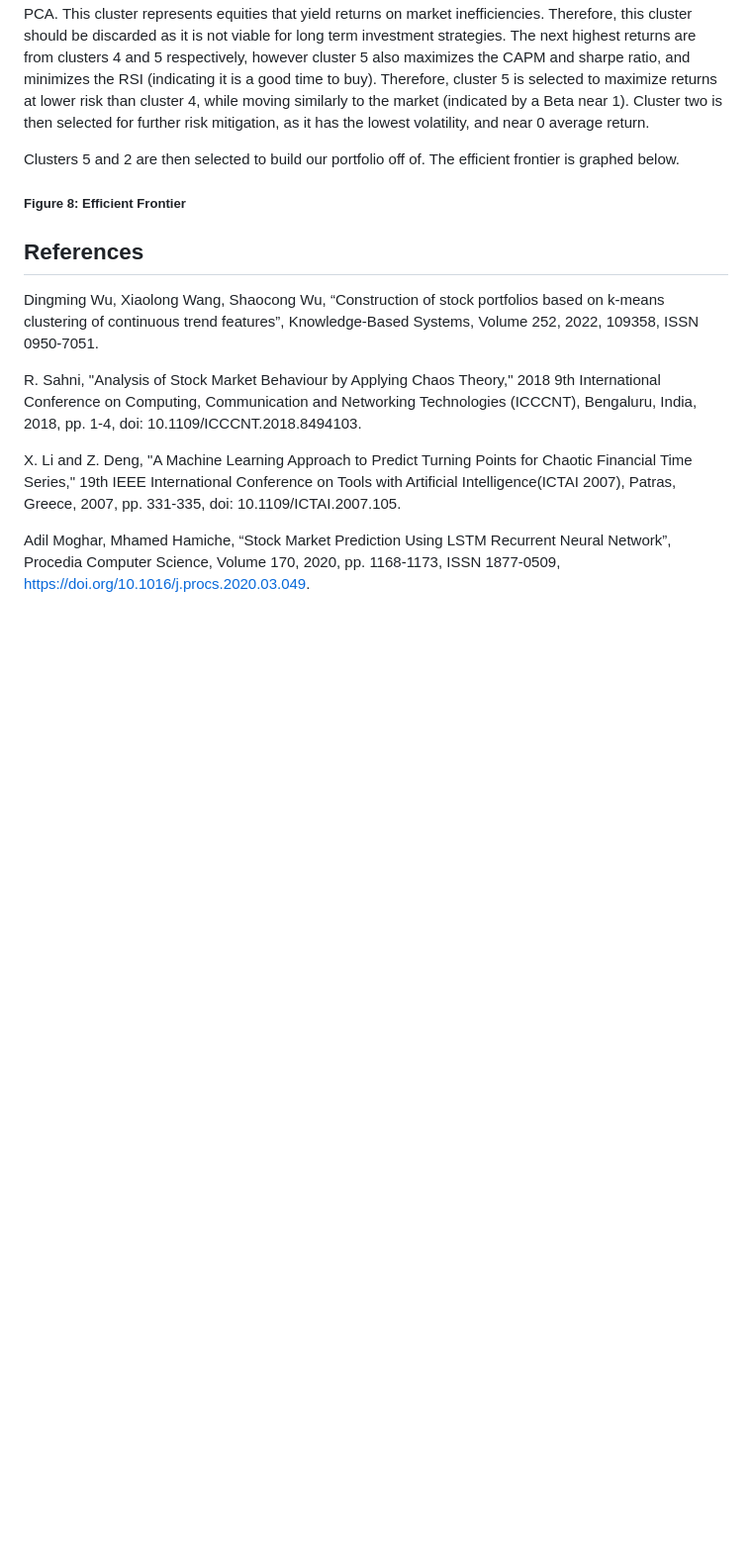
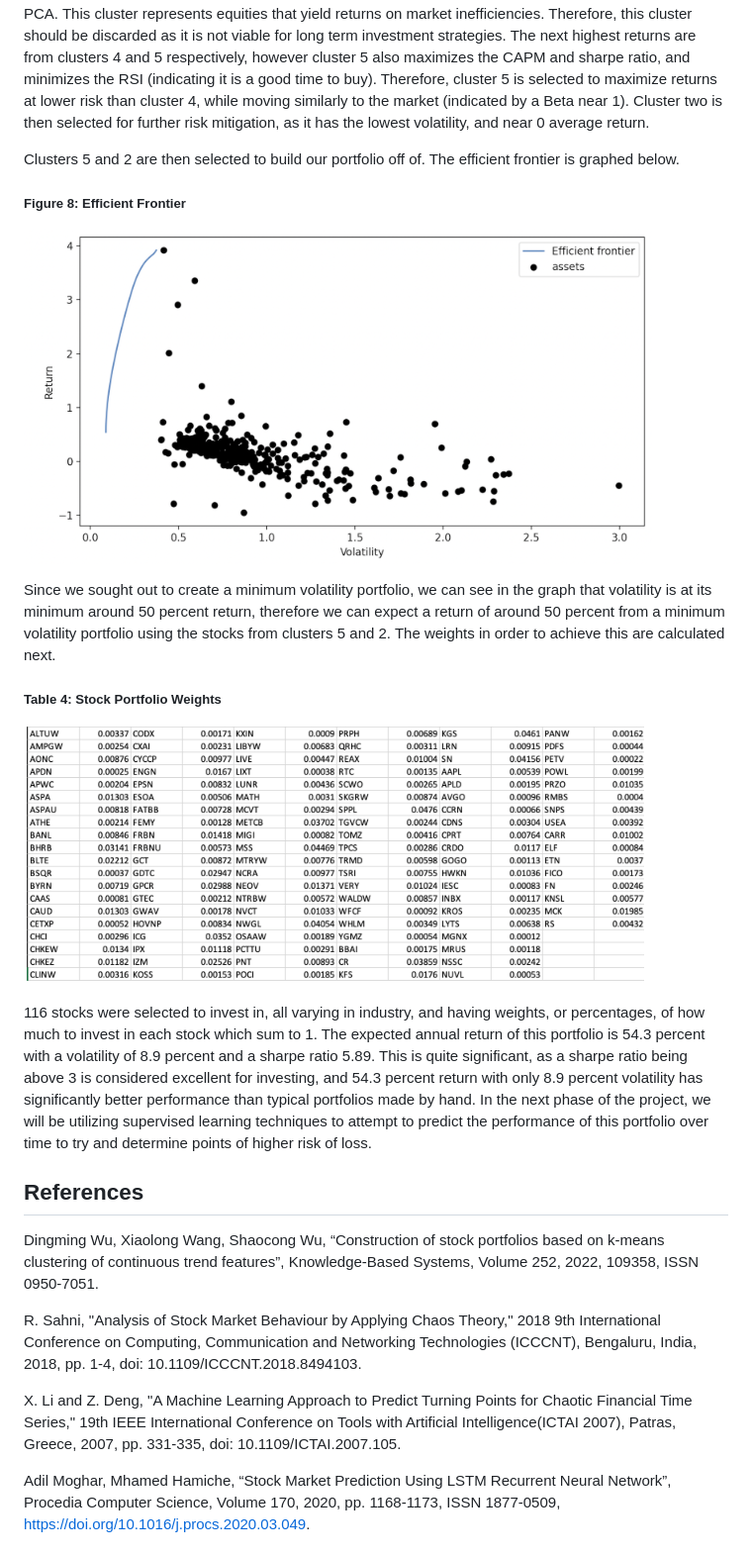
Before and after one commit to aakaluza/Portfolio-Optimization-and-Stock-Prediction, a Markdown page: README.md, the part around the change. Shown: that part at 99% size. Rendered like a GitHub page; pictures changed too: img/assetweights.png (added), img/efficientfrontier.png (added); blank space fills up the shorter version.

Commit message:
final results and discussion with images

```diff
--- a/README.md
+++ b/README.md
@@ -80,7 +80,14 @@ As stated cluster 3 has extremely high returns and high volatility. This cluster
 Clusters 5 and 2 are then selected to build our portfolio off of. The efficient frontier is graphed below.
 
 ##### Figure 8: Efficient Frontier
+![Alt text](img/efficientfrontier.png)
 
+Since we sought out to create a minimum volatility portfolio, we can see in the graph that volatility is at its minimum around 50 percent return, therefore we can expect a return of around 50 percent from a minimum volatility portfolio using the stocks from clusters 5 and 2. The weights in order to achieve this are calculated next.
+
+##### Table 4: Stock Portfolio Weights
+![Alt Text](img/assetweights.png)
+
+116 stocks were selected to invest in, all varying in industry, and having weights, or percentages, of how much to invest in each stock which sum to 1. The expected annual return of this portfolio is 54.3 percent with a volatility of 8.9 percent and a sharpe ratio 5.89. This is quite significant, as a sharpe ratio being above 3 is considered excellent for investing, and 54.3 percent return with only 8.9 percent volatility has significantly better performance than typical portfolios made by hand. In the next phase of the project, we will be utilizing supervised learning techniques to attempt to predict the performance of this portfolio over time to try and determine points of higher risk of loss.
 
 ## References
 Dingming Wu, Xiaolong Wang, Shaocong Wu, “Construction of stock portfolios based on k-means clustering of continuous trend features”, Knowledge-Based Systems, Volume 252, 2022, 109358, ISSN 0950-7051.
```
